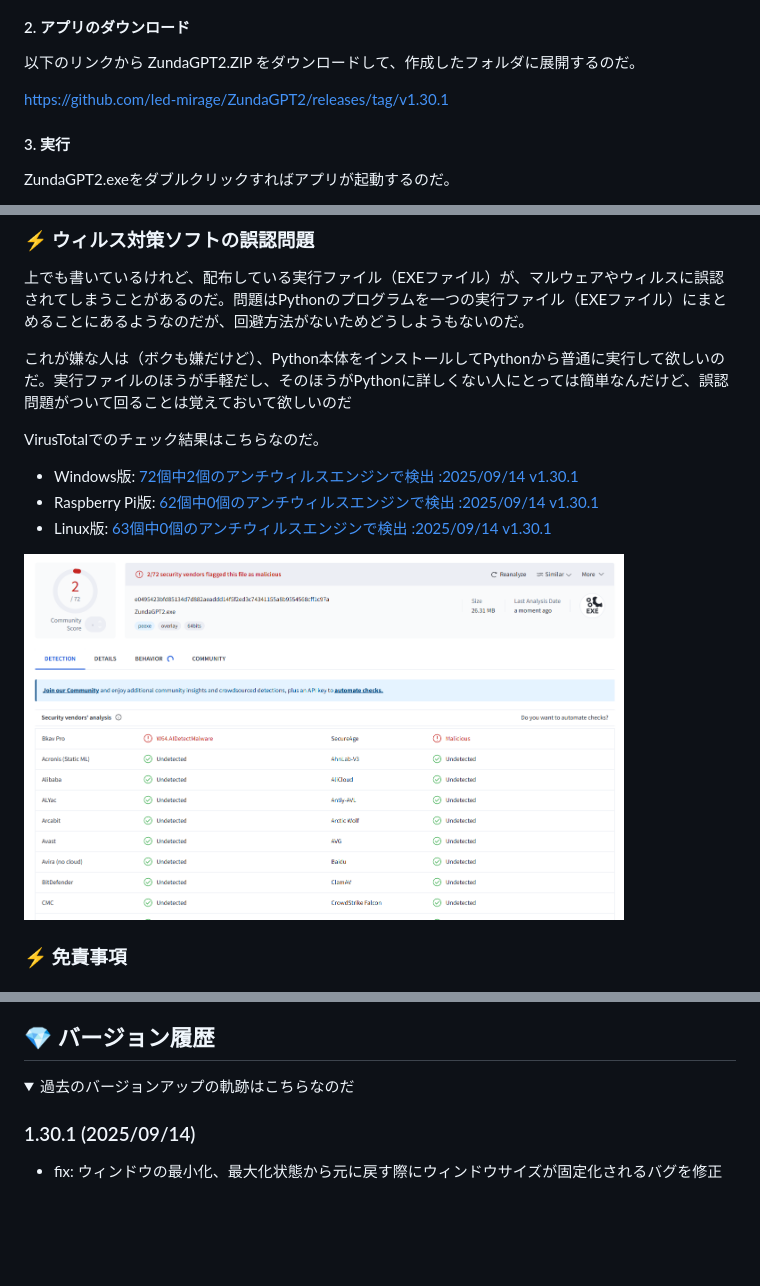
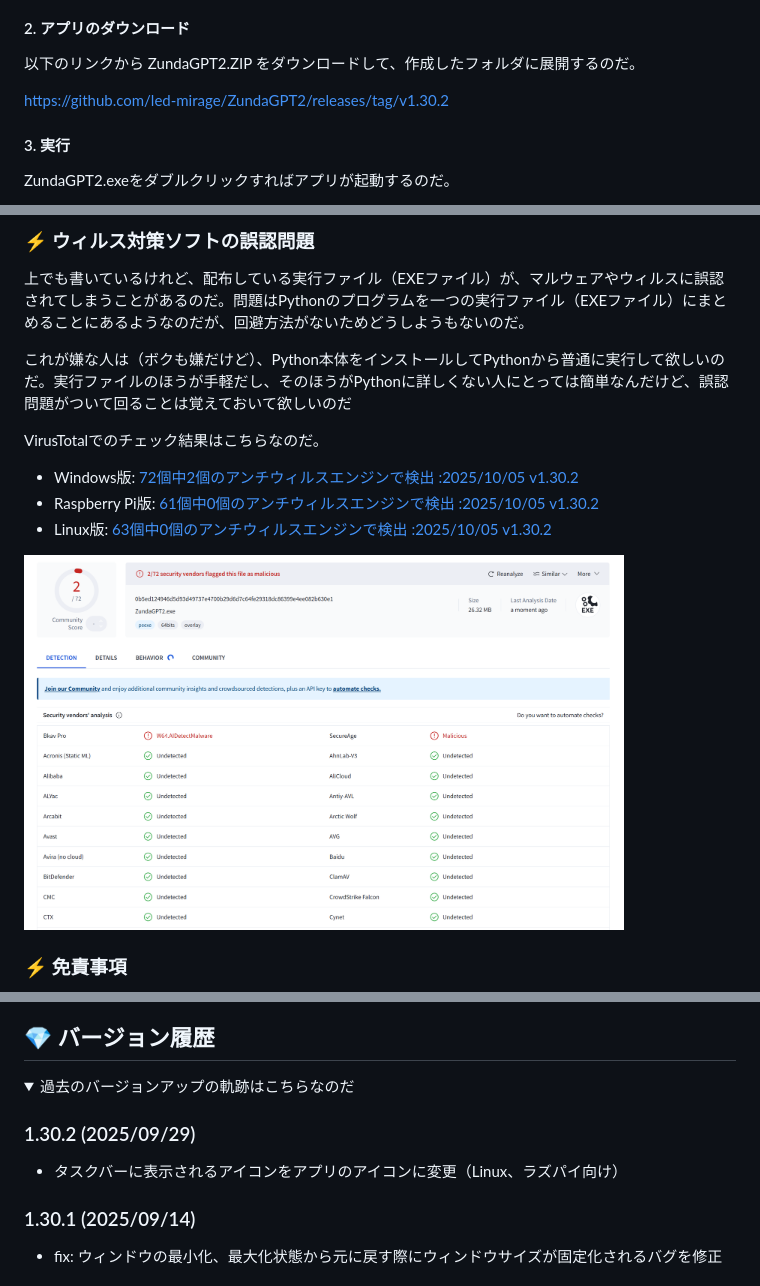
Before and after one commit to led-mirage/ZundaGPT2, a Markdown page: Readme.md, 3 parts joined by grey strips. Drawn GitHub-style; pictures changed too: doc/virustotal_1.30.2.png (added); folded sections open; blank space fills up the shorter version.

Commit message:
ドキュメント更新

```diff
--- a/Readme.md
+++ b/Readme.md
@@ -206,7 +206,7 @@ Windowsの場合は、Windowsの検索窓で「環境変数を編集」で検索
 
 以下のリンクから ZundaGPT2.ZIP をダウンロードして、作成したフォルダに展開するのだ。
 
-https://github.com/led-mirage/ZundaGPT2/releases/tag/v1.30.1
+https://github.com/led-mirage/ZundaGPT2/releases/tag/v1.30.2
 
 #### 3. 実行
 
@@ -354,11 +354,11 @@ CSSを知らない人はなんのことかわからないかもしれないけ
 
 VirusTotalでのチェック結果はこちらなのだ。
 
-- Windows版: [72個中2個のアンチウィルスエンジンで検出 :2025/09/14 v1.30.1](https://www.virustotal.com/gui/file/e0495423bfd85134d7d882aeaddd14f5f2ed3c74341155a8b9554568cff1c97a?nocache=1)
-- Raspberry Pi版: [62個中0個のアンチウィルスエンジンで検出 :2025/09/14 v1.30.1](https://www.virustotal.com/gui/file/daa94a11aa372918a56f1ffa4c5a351322ac286d8873a529932f1c2657d8a904?nocache=1)
-- Linux版: [63個中0個のアンチウィルスエンジンで検出 :2025/09/14 v1.30.1](https://www.virustotal.com/gui/file/f6a23a1cb3c90d53bfb842e96981dd32716fe5dd6a03c514ecac12866d75931d?nocache=1)
+- Windows版: [72個中2個のアンチウィルスエンジンで検出 :2025/10/05 v1.30.2](https://www.virustotal.com/gui/file/0b5ed124946d5d93d49737e4700b29d6d7c64fe29318dc86399e4ee082b630e1?nocache=1)
+- Raspberry Pi版: [61個中0個のアンチウィルスエンジンで検出 :2025/10/05 v1.30.2](https://www.virustotal.com/gui/file/11fbff86373f95059ea8fa3bdb4e7bf481e7203cfef4991462efbf79e0476a86?nocache=1)
+- Linux版: [63個中0個のアンチウィルスエンジンで検出 :2025/10/05 v1.30.2](https://www.virustotal.com/gui/file/389da3e56ce4426b0eeb823818f04f3540946bfcd67fcfe1438cef17851e6639?nocache=1)
 
-<img src="doc/virustotal_1.30.1.png" width="600">
+<img src="doc/virustotal_1.30.2.png" width="600">
 
 ### ⚡ 免責事項
 
@@ -507,6 +507,10 @@ VirusTotalでのチェック結果はこちらなのだ。
 ## 💎 バージョン履歴
 
 <details><summary>過去のバージョンアップの軌跡はこちらなのだ</summary>
+
+### 1.30.2 (2025/09/29)
+
+- タスクバーに表示されるアイコンをアプリのアイコンに変更（Linux、ラズパイ向け）
 
 ### 1.30.1 (2025/09/14)
 
```
